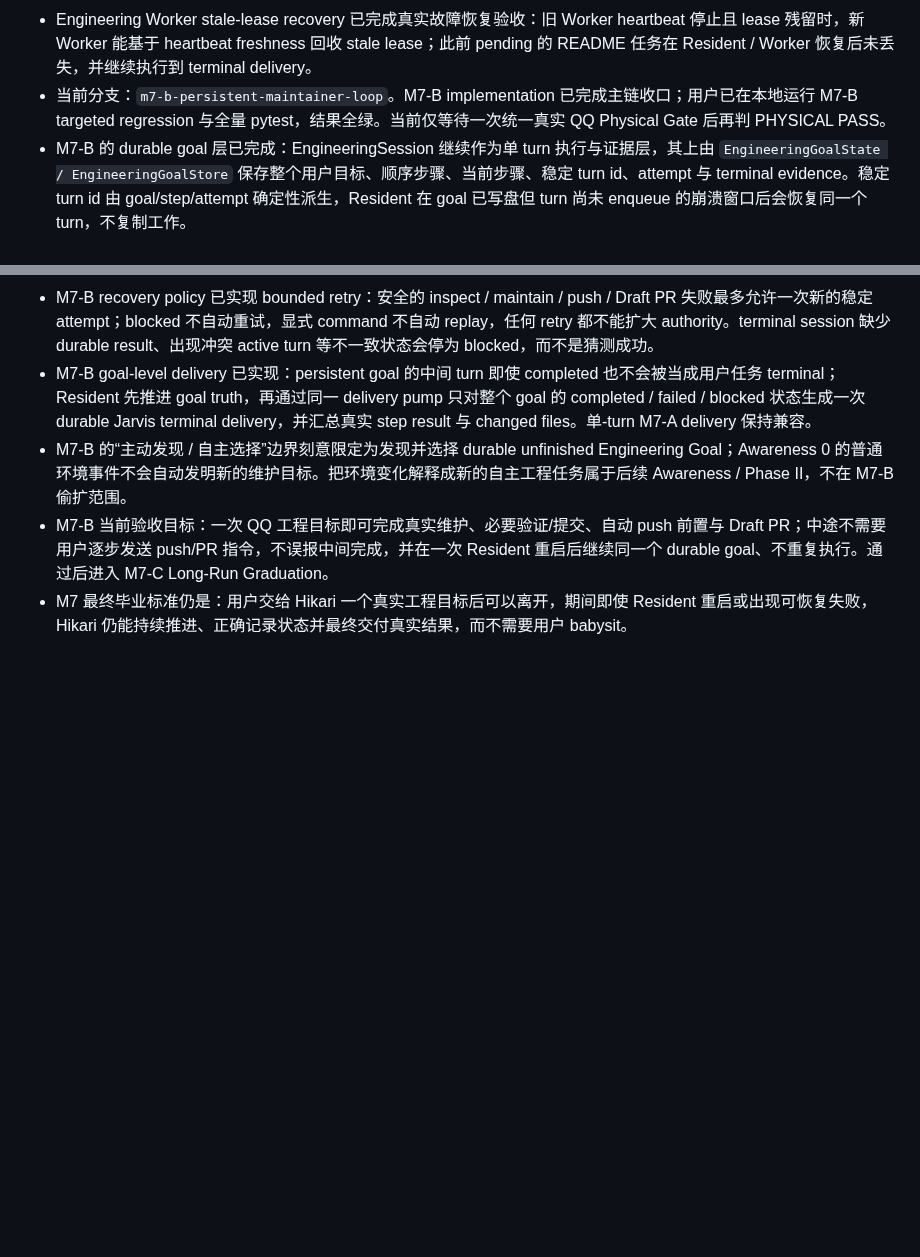
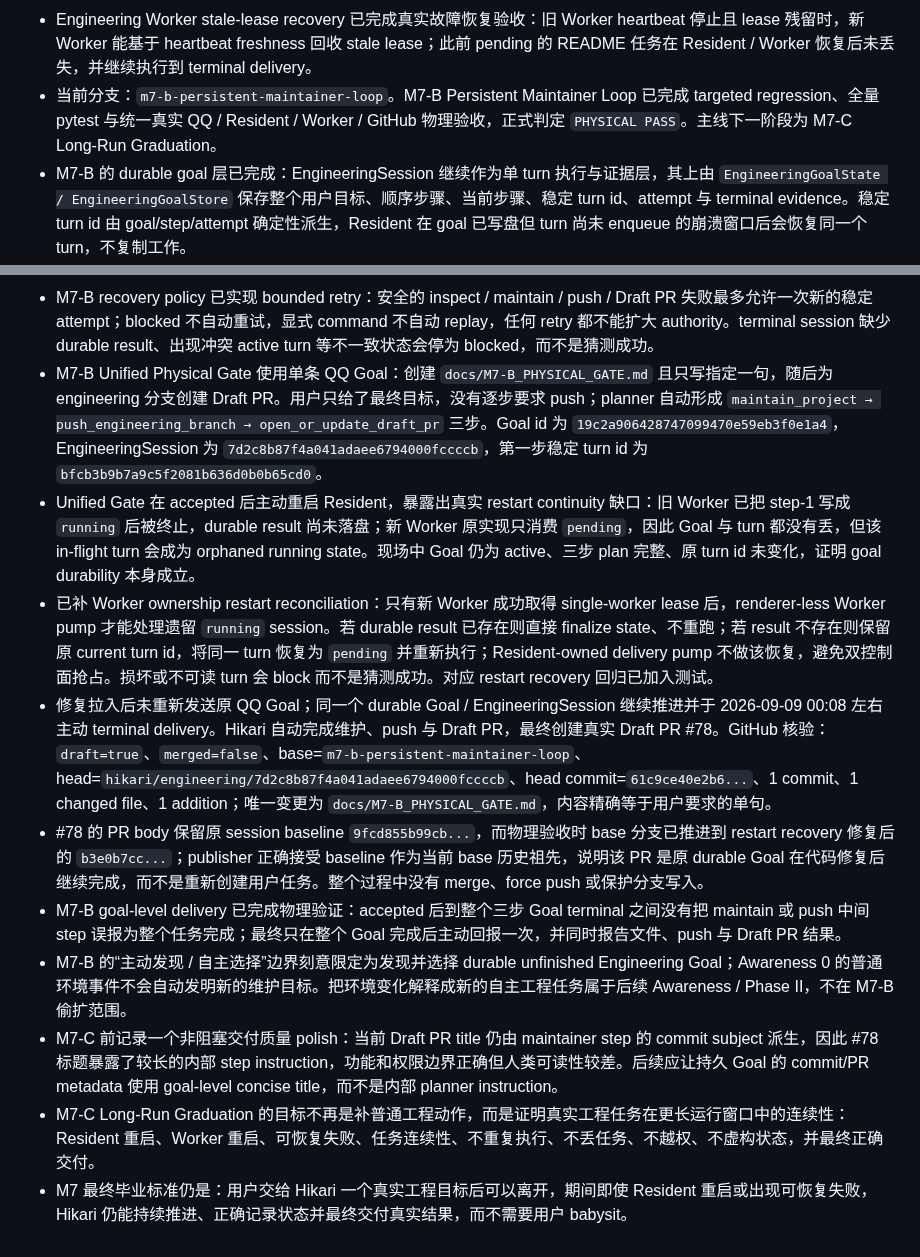
Before and after one commit to t1mb2rg/hikari, a Markdown page: CURRENT.md, 2 parts joined by grey strips. GitHub-like rendering; blank space fills up the shorter version.

Commit message:
mark M7-B persistent maintainer physical pass

```diff
--- a/CURRENT.md
+++ b/CURRENT.md
@@ -22,12 +22,18 @@
 - Engineering Runtime Harness Simplification 与 Engineering backend 环境隔离均已完成物理验收：Claude Code 负责仓库理解、修改与任务级验证/repair，Hikari 负责 scope、durable state、commit/push 和交付；启动 Claude Code 前会隔离 ambient `ANTHROPIC_*_MODEL` / `CLAUDE_CODE_SUBAGENT_MODEL` 模型覆盖，避免 Conversation/宿主模型配置污染 Engineering backend。
 - Jarvis Engineering Voice Boundary 已完成物理验收并判定 PASS。accepted、terminal success、status query 与真实故障恢复链均已通过 QQ；Engineering Runtime 不再以外部执行器口吻暴露给用户，Hikari 以第一人称接手和交付，terminal 用户表达由 Resident 持有的 Jarvis voice renderer 根据 durable engineering facts 生成。
 - Engineering Worker stale-lease recovery 已完成真实故障恢复验收：旧 Worker heartbeat 停止且 lease 残留时，新 Worker 能基于 heartbeat freshness 回收 stale lease；此前 pending 的 README 任务在 Resident / Worker 恢复后未丢失，并继续执行到 terminal delivery。
-- 当前分支：`m7-b-persistent-maintainer-loop`。M7-B implementation 已完成主链收口；用户已在本地运行 M7-B targeted regression 与全量 pytest，结果全绿。当前仅等待一次统一真实 QQ Physical Gate 后再判 PHYSICAL PASS。
+- 当前分支：`m7-b-persistent-maintainer-loop`。M7-B Persistent Maintainer Loop 已完成 targeted regression、全量 pytest 与统一真实 QQ / Resident / Worker / GitHub 物理验收，正式判定 `PHYSICAL PASS`。主线下一阶段为 M7-C Long-Run Graduation。
 - M7-B 的 durable goal 层已完成：EngineeringSession 继续作为单 turn 执行与证据层，其上由 `EngineeringGoalState / EngineeringGoalStore` 保存整个用户目标、顺序步骤、当前步骤、稳定 turn id、attempt 与 terminal evidence。稳定 turn id 由 goal/step/attempt 确定性派生，Resident 在 goal 已写盘但 turn 尚未 enqueue 的崩溃窗口后会恢复同一个 turn，不复制工作。
 - M7-B planning 已收口为受限 effect plan：Conversation 模型只负责识别用户实际请求的工程效果，确定性 planner 只允许安全排序和必要前置条件，不扩权限。用户要求“修改后开 Draft PR”时会自动补入 `push_engineering_branch` 前置步骤，形成 `maintain_project → push_engineering_branch → open_or_update_draft_pr`；不会自行加入 merge、force push、部署、secret、权限扩张或外部成本动作。
 - M7-B Persistent Maintainer Loop 由 Resident ownership 的既有 Engineering delivery pump 驱动。Conversation 对多 effect 请求只持久化 goal，不直接 enqueue 第一步；Resident 每轮从 durable truth 中按 `oldest_unfinished_goal_per_project` 选择下一项工作，消费真实 EngineeringResult 后继续下一 step。每个项目同一时刻只推进一个未完成 goal，避免并发交错。
 - M7-B recovery policy 已实现 bounded retry：安全的 inspect / maintain / push / Draft PR 失败最多允许一次新的稳定 attempt；blocked 不自动重试，显式 command 不自动 replay，任何 retry 都不能扩大 authority。terminal session 缺少 durable result、出现冲突 active turn 等不一致状态会停为 blocked，而不是猜测成功。
-- M7-B goal-level delivery 已实现：persistent goal 的中间 turn 即使 completed 也不会被当成用户任务 terminal；Resident 先推进 goal truth，再通过同一 delivery pump 只对整个 goal 的 completed / failed / blocked 状态生成一次 durable Jarvis terminal delivery，并汇总真实 step result 与 changed files。单-turn M7-A delivery 保持兼容。
+- M7-B Unified Physical Gate 使用单条 QQ Goal：创建 `docs/M7-B_PHYSICAL_GATE.md` 且只写指定一句，随后为 engineering 分支创建 Draft PR。用户只给了最终目标，没有逐步要求 push；planner 自动形成 `maintain_project → push_engineering_branch → open_or_update_draft_pr` 三步。Goal id 为 `19c2a906428747099470e59eb3f0e1a4`，EngineeringSession 为 `7d2c8b87f4a041adaee6794000fccccb`，第一步稳定 turn id 为 `bfcb3b9b7a9c5f2081b636d0b0b65cd0`。
+- Unified Gate 在 accepted 后主动重启 Resident，暴露出真实 restart continuity 缺口：旧 Worker 已把 step-1 写成 `running` 后被终止，durable result 尚未落盘；新 Worker 原实现只消费 `pending`，因此 Goal 与 turn 都没有丢，但该 in-flight turn 会成为 orphaned running state。现场中 Goal 仍为 active、三步 plan 完整、原 turn id 未变化，证明 goal durability 本身成立。
+- 已补 Worker ownership restart reconciliation：只有新 Worker 成功取得 single-worker lease 后，renderer-less Worker pump 才能处理遗留 `running` session。若 durable result 已存在则直接 finalize state、不重跑；若 result 不存在则保留原 current turn id，将同一 turn 恢复为 `pending` 并重新执行；Resident-owned delivery pump 不做该恢复，避免双控制面抢占。损坏或不可读 turn 会 block 而不是猜测成功。对应 restart recovery 回归已加入测试。
+- 修复拉入后未重新发送原 QQ Goal；同一个 durable Goal / EngineeringSession 继续推进并于 2026-09-09 00:08 左右主动 terminal delivery。Hikari 自动完成维护、push 与 Draft PR，最终创建真实 Draft PR #78。GitHub 核验：`draft=true`、`merged=false`、base=`m7-b-persistent-maintainer-loop`、head=`hikari/engineering/7d2c8b87f4a041adaee6794000fccccb`、head commit=`61c9ce40e2b6...`、1 commit、1 changed file、1 addition；唯一变更为 `docs/M7-B_PHYSICAL_GATE.md`，内容精确等于用户要求的单句。
+- #78 的 PR body 保留原 session baseline `9fcd855b99cb...`，而物理验收时 base 分支已推进到 restart recovery 修复后的 `b3e0b7cc...`；publisher 正确接受 baseline 作为当前 base 历史祖先，说明该 PR 是原 durable Goal 在代码修复后继续完成，而不是重新创建用户任务。整个过程中没有 merge、force push 或保护分支写入。
+- M7-B goal-level delivery 已完成物理验证：accepted 后到整个三步 Goal terminal 之间没有把 maintain 或 push 中间 step 误报为整个任务完成；最终只在整个 Goal 完成后主动回报一次，并同时报告文件、push 与 Draft PR 结果。
 - M7-B 的“主动发现 / 自主选择”边界刻意限定为发现并选择 durable unfinished Engineering Goal；Awareness 0 的普通环境事件不会自动发明新的维护目标。把环境变化解释成新的自主工程任务属于后续 Awareness / Phase II，不在 M7-B 偷扩范围。
-- M7-B 当前验收目标：一次 QQ 工程目标即可完成真实维护、必要验证/提交、自动 push 前置与 Draft PR；中途不需要用户逐步发送 push/PR 指令，不误报中间完成，并在一次 Resident 重启后继续同一个 durable goal、不重复执行。通过后进入 M7-C Long-Run Graduation。
+- M7-C 前记录一个非阻塞交付质量 polish：当前 Draft PR title 仍由 maintainer step 的 commit subject 派生，因此 #78 标题暴露了较长的内部 step instruction，功能和权限边界正确但人类可读性较差。后续应让持久 Goal 的 commit/PR metadata 使用 goal-level concise title，而不是内部 planner instruction。
+- M7-C Long-Run Graduation 的目标不再是补普通工程动作，而是证明真实工程任务在更长运行窗口中的连续性：Resident 重启、Worker 重启、可恢复失败、任务连续性、不重复执行、不丢任务、不越权、不虚构状态，并最终正确交付。
 - M7 最终毕业标准仍是：用户交给 Hikari 一个真实工程目标后可以离开，期间即使 Resident 重启或出现可恢复失败，Hikari 仍能持续推进、正确记录状态并最终交付真实结果，而不需要用户 babysit。
```
